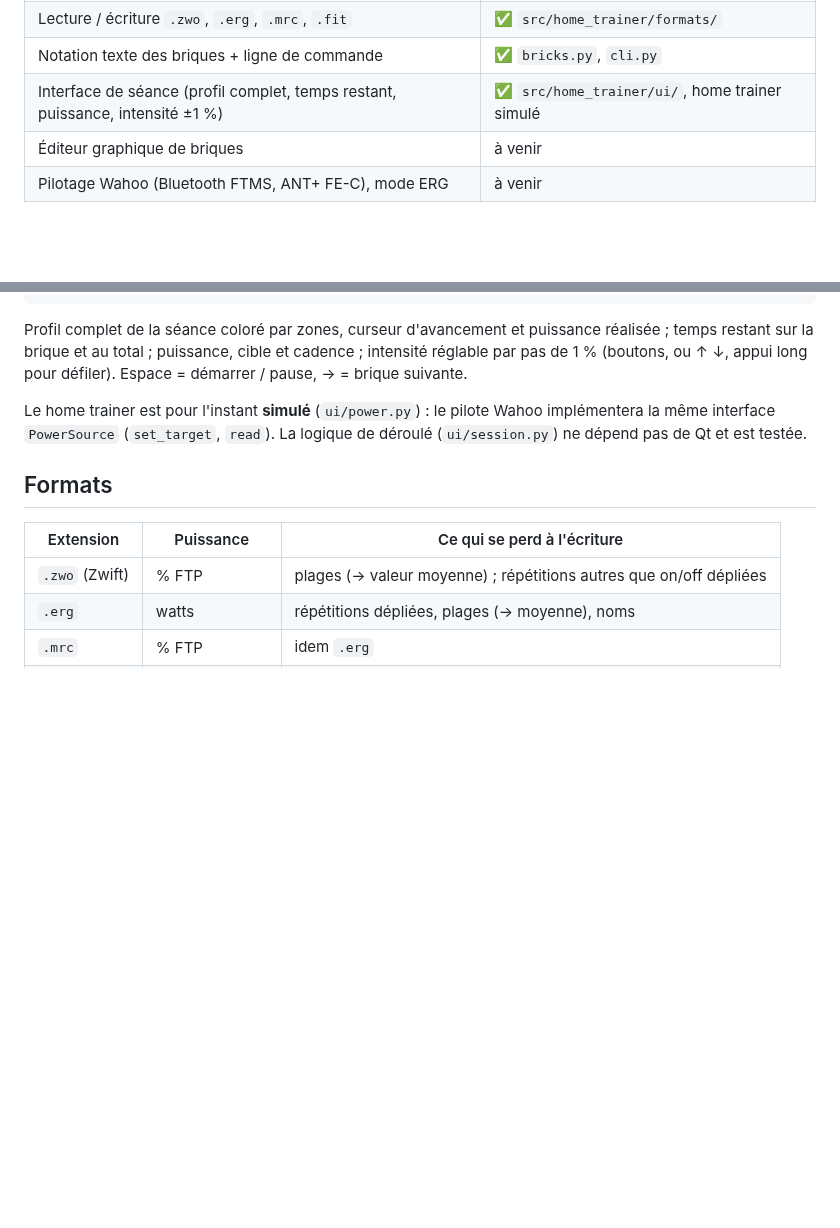
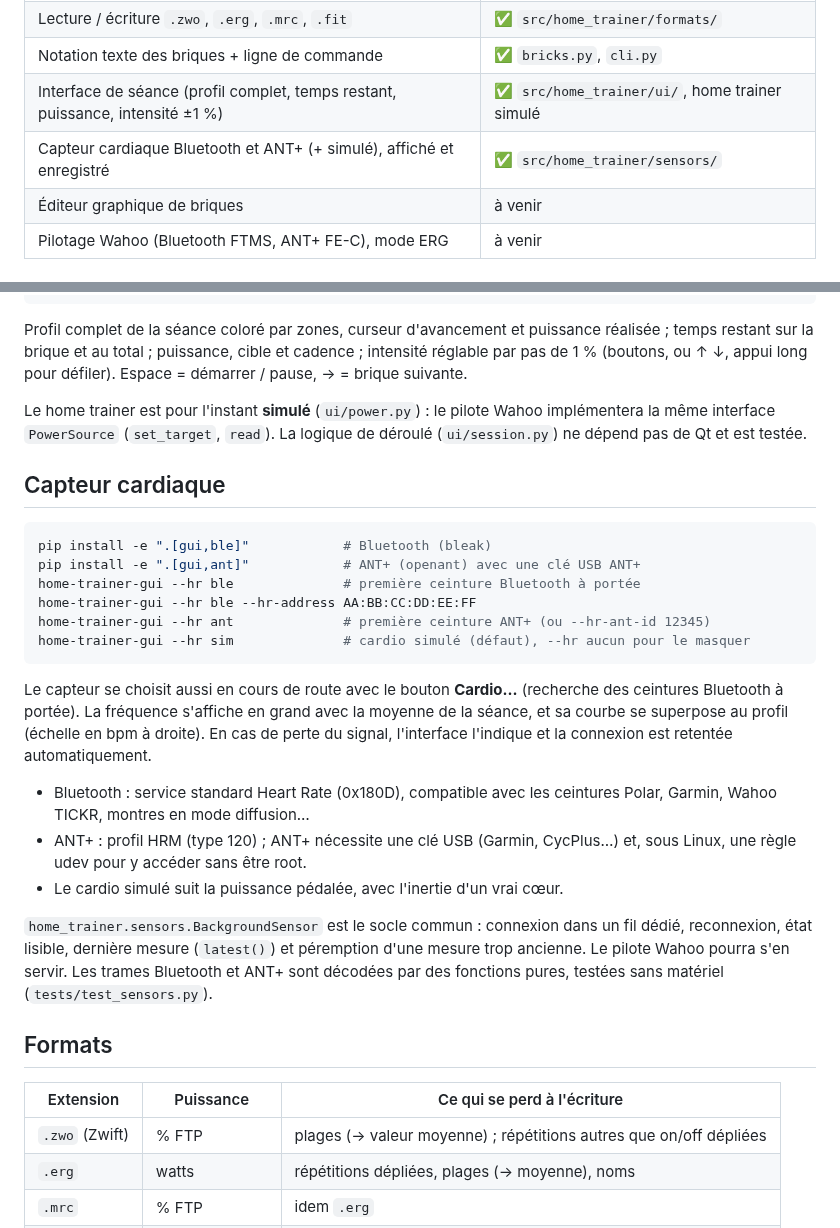
Before and after one commit to Basile-Desmolin/Home_trainer, a Markdown page: README.md, 2 parts joined by grey strips. Rendered like a GitHub page; blank space fills up the shorter version.

````diff
--- a/README.md
+++ b/README.md
@@ -12,6 +12,7 @@ en composer en briques « x min à y watts ».
 | Lecture / écriture `.zwo`, `.erg`, `.mrc`, `.fit` | ✅ `src/home_trainer/formats/` |
 | Notation texte des briques + ligne de commande | ✅ `bricks.py`, `cli.py` |
 | Interface de séance (profil complet, temps restant, puissance, intensité ±1 %) | ✅ `src/home_trainer/ui/`, home trainer simulé |
+| Capteur cardiaque Bluetooth et ANT+ (+ simulé), affiché et enregistré | ✅ `src/home_trainer/sensors/` |
 | Éditeur graphique de briques | à venir |
 | Pilotage Wahoo (Bluetooth FTMS, ANT+ FE-C), mode ERG | à venir |
 
@@ -85,6 +86,35 @@ Le home trainer est pour l'instant **simulé** (`ui/power.py`) : le pilote
 Wahoo implémentera la même interface `PowerSource` (`set_target`, `read`).
 La logique de déroulé (`ui/session.py`) ne dépend pas de Qt et est testée.
 
+## Capteur cardiaque
+
+```bash
+pip install -e ".[gui,ble]"            # Bluetooth (bleak)
+pip install -e ".[gui,ant]"            # ANT+ (openant) avec une clé USB ANT+
+home-trainer-gui --hr ble              # première ceinture Bluetooth à portée
+home-trainer-gui --hr ble --hr-address AA:BB:CC:DD:EE:FF
+home-trainer-gui --hr ant              # première ceinture ANT+ (ou --hr-ant-id 12345)
+home-trainer-gui --hr sim              # cardio simulé (défaut), --hr aucun pour le masquer
+```
+
+Le capteur se choisit aussi en cours de route avec le bouton **Cardio…**
+(recherche des ceintures Bluetooth à portée). La fréquence s'affiche en
+grand avec la moyenne de la séance, et sa courbe se superpose au profil
+(échelle en bpm à droite). En cas de perte du signal, l'interface l'indique
+et la connexion est retentée automatiquement.
+
+- Bluetooth : service standard Heart Rate (0x180D), compatible avec les
+  ceintures Polar, Garmin, Wahoo TICKR, montres en mode diffusion…
+- ANT+ : profil HRM (type 120) ; ANT+ nécessite une clé USB (Garmin, CycPlus…)
+  et, sous Linux, une règle udev pour y accéder sans être root.
+- Le cardio simulé suit la puissance pédalée, avec l'inertie d'un vrai cœur.
+
+`home_trainer.sensors.BackgroundSensor` est le socle commun : connexion
+dans un fil dédié, reconnexion, état lisible, dernière mesure (`latest()`)
+et péremption d'une mesure trop ancienne. Le pilote Wahoo pourra s'en servir.
+Les trames Bluetooth et ANT+ sont décodées par des fonctions pures, testées
+sans matériel (`tests/test_sensors.py`).
+
 ## Formats
 
 | Extension | Puissance | Ce qui se perd à l'écriture |
````
Also changed, not shown: docs/interface.png, 10 other files.
